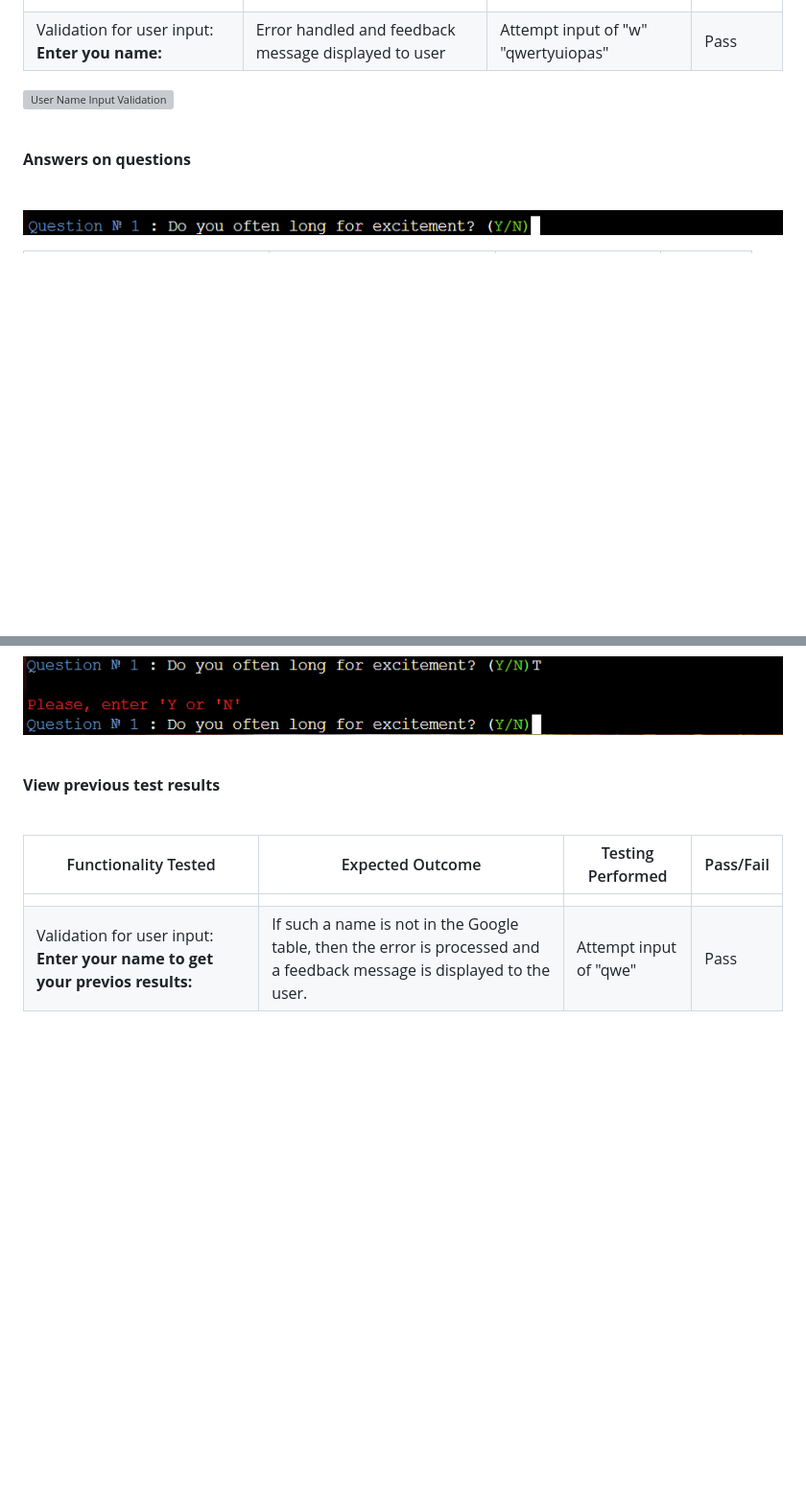
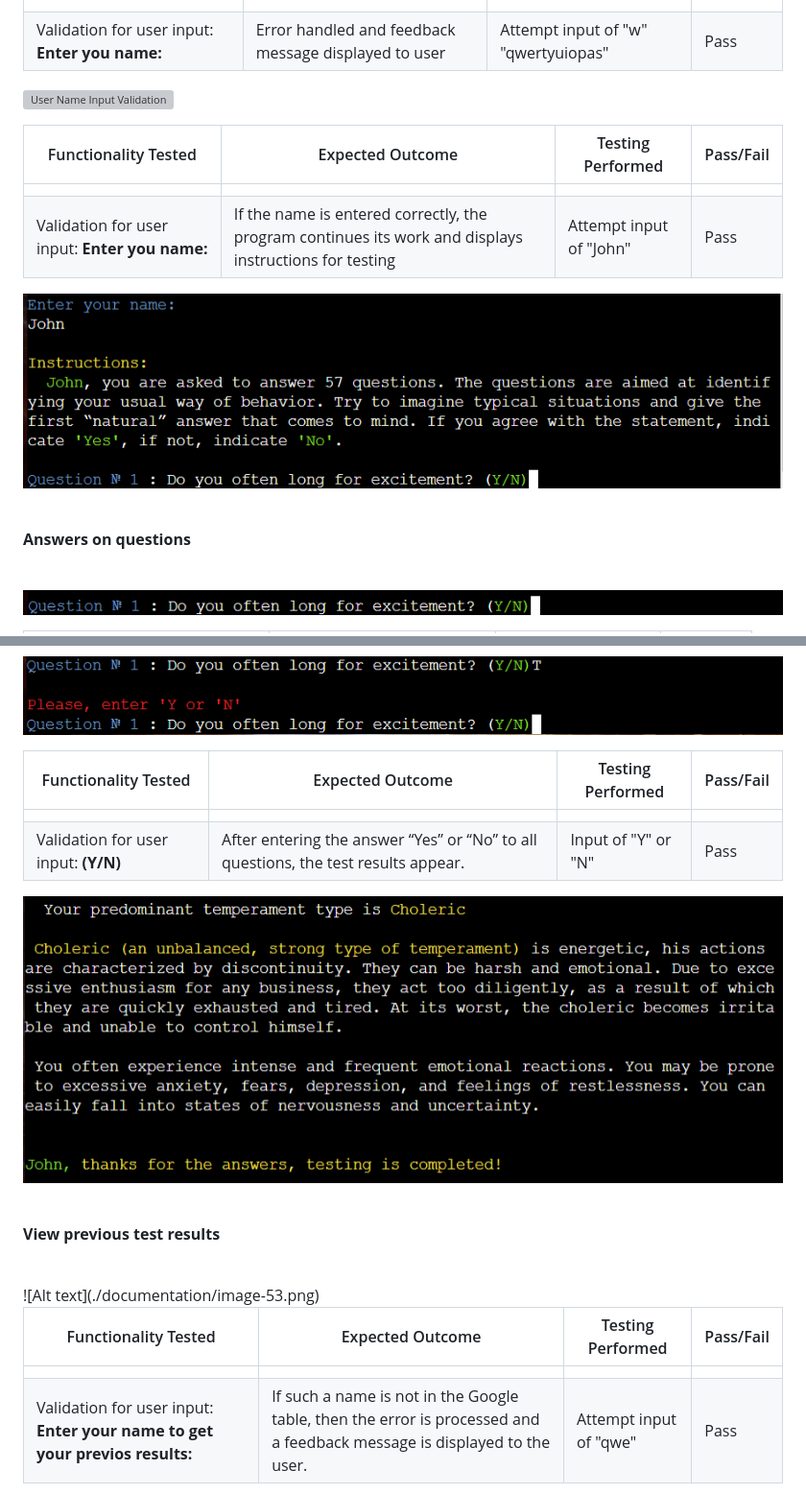
Before and after one commit to CodeWizard-1/psychological-test, a Markdown page: TESTING.md, 2 parts joined by grey strips. Shown: that part at 96% size. Rendered like a GitHub page; pictures changed too: documentation/image-51.png (added), documentation/image-52.png (added); blank space fills up the shorter version; grey boxes are pictures that could not be loaded.

Commit message:
Update testing file

```diff
--- a/TESTING.md
+++ b/TESTING.md
@@ -58,6 +60,13 @@ The following steps were taken to test the functionality of the application's fe
 ![User Name Input Validation](./documentation/image-38.png)
 
 
+| Functionality Tested | Expected Outcome | Testing Performed | Pass/Fail |
+| ------- | ---------------- | ----------------- | --------- |
+|         |
+| Validation for user input: **Enter you name:** | If the name is entered correctly, the program continues its work and displays instructions for testing| Attempt input of "John" | Pass |
+
+![Alt text](./documentation/image-51.png)
+
 <br>
 
 **Answers on questions**
@@ -73,11 +82,21 @@ The following steps were taken to test the functionality of the application's fe
 
 ![Wrong answer](./documentation/image-40.png)
 
+
+| Functionality Tested | Expected Outcome | Testing Performed | Pass/Fail |
+| ------- | ---------------- | ----------------- | --------- |
+|         |
+| Validation for user input: **(Y/N)** | After entering the answer “Yes” or “No” to all questions, the test results appear. | Input of "Y" or "N"| Pass |
+
+![Alt text](./documentation/image-52.png)
+
+
 <br>
 
 **View previous test results**
 
 <br>
+![Alt text](./documentation/image-53.png)
 
 | Functionality Tested | Expected Outcome | Testing Performed | Pass/Fail |
 | ------- | ---------------- | ----------------- | --------- |
```
Also changed, not shown: other parts of TESTING.md (+9 -0 lines), documentation/image-50.png (added), documentation/image-53.png (added), documentation/image-54.png (added).
